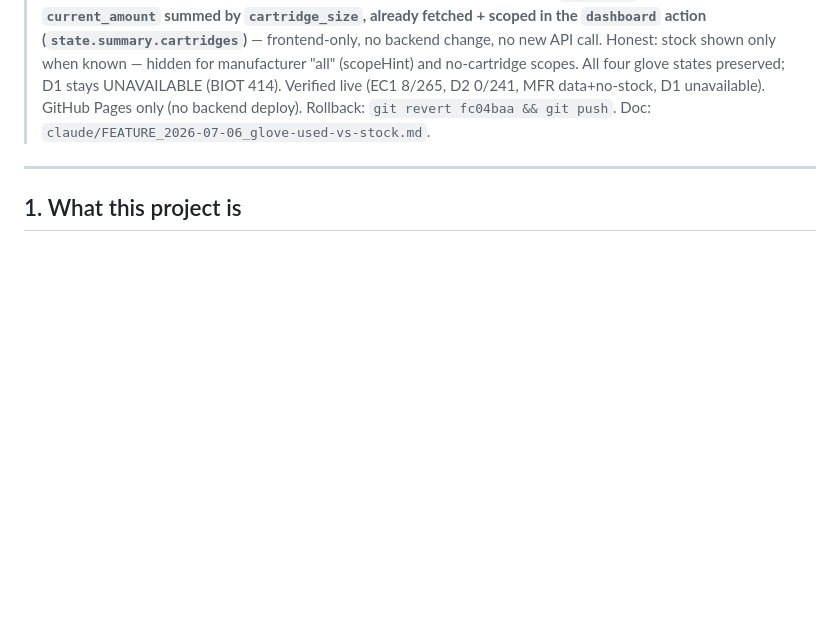
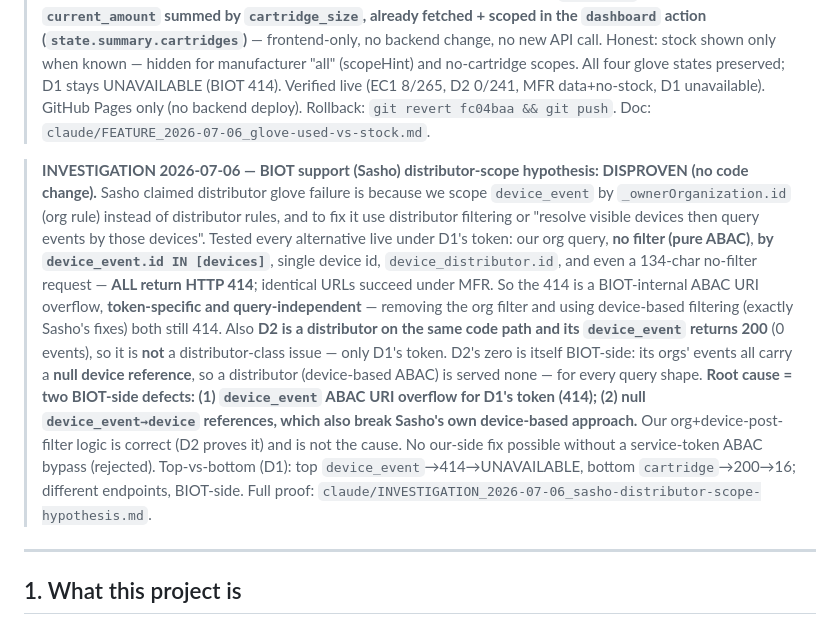
Before and after one commit to sw-igintech/BIOT_Dashboard2, a Markdown page: docs/PROJECT_STATE.md, the part around the change. GitHub-like rendering; blank space fills up the shorter version.

Commit message:
docs(state): record Sasho distributor-scope hypothesis DISPROVEN (no code change)
Tested every alternative live under D1's token (no-filter, by-device, by-distributor):
all return HTTP 414 — the 414 is a BIOT-internal ABAC URI overflow, token-specific and
query-independent, so removing org-based filtering (Sasho's fix) does not help. D2 (same
distributor code path) returns 200, so it is not a distributor-class issue. D2's zero is
BIOT-side too (null device_event->device references). No our-side fix warranted.
Full proof: claude/INVESTIGATION_2026-07-06_sasho-distributor-scope-hypothesis.md.

Co-Authored-By: Claude Opus 4.8 (1M context) <noreply@anthropic.com>

```diff
--- a/docs/PROJECT_STATE.md
+++ b/docs/PROJECT_STATE.md
@@ -83,6 +83,24 @@ how it deploys, how to roll back, what is historical, and what remains open. Las
 > 414). Verified live (EC1 8/265, D2 0/241, MFR data+no-stock, D1 unavailable). GitHub Pages only (no
 > backend deploy). Rollback: `git revert fc04baa && git push`. Doc:
 > `claude/FEATURE_2026-07-06_glove-used-vs-stock.md`.
+
+> **INVESTIGATION 2026-07-06 — BIOT support (Sasho) distributor-scope hypothesis: DISPROVEN (no code
+> change).** Sasho claimed distributor glove failure is because we scope `device_event` by
+> `_ownerOrganization.id` (org rule) instead of distributor rules, and to fix it use distributor
+> filtering or "resolve visible devices then query events by those devices". Tested every alternative
+> live under D1's token: our org query, **no filter (pure ABAC)**, **by `device_event.id IN [devices]`**,
+> single device id, `device_distributor.id`, and even a 134-char no-filter request — **ALL return
+> HTTP 414**; identical URLs succeed under MFR. So the 414 is a BIOT-internal ABAC URI overflow,
+> **token-specific and query-independent** — removing the org filter and using device-based filtering
+> (exactly Sasho's fixes) both still 414. Also **D2 is a distributor on the same code path and its
+> `device_event` returns 200** (0 events), so it is **not** a distributor-class issue — only D1's token.
+> D2's zero is itself BIOT-side: its orgs' events all carry a **null device reference**, so a
+> distributor (device-based ABAC) is served none — for every query shape. **Root cause = two BIOT-side
+> defects: (1) `device_event` ABAC URI overflow for D1's token (414); (2) null `device_event→device`
+> references, which also break Sasho's own device-based approach.** Our org+device-post-filter logic is
+> correct (D2 proves it) and is not the cause. No our-side fix possible without a service-token ABAC
+> bypass (rejected). Top-vs-bottom (D1): top `device_event`→414→UNAVAILABLE, bottom `cartridge`→200→16;
+> different endpoints, BIOT-side. Full proof: `claude/INVESTIGATION_2026-07-06_sasho-distributor-scope-hypothesis.md`.
 
 ---
 
```
